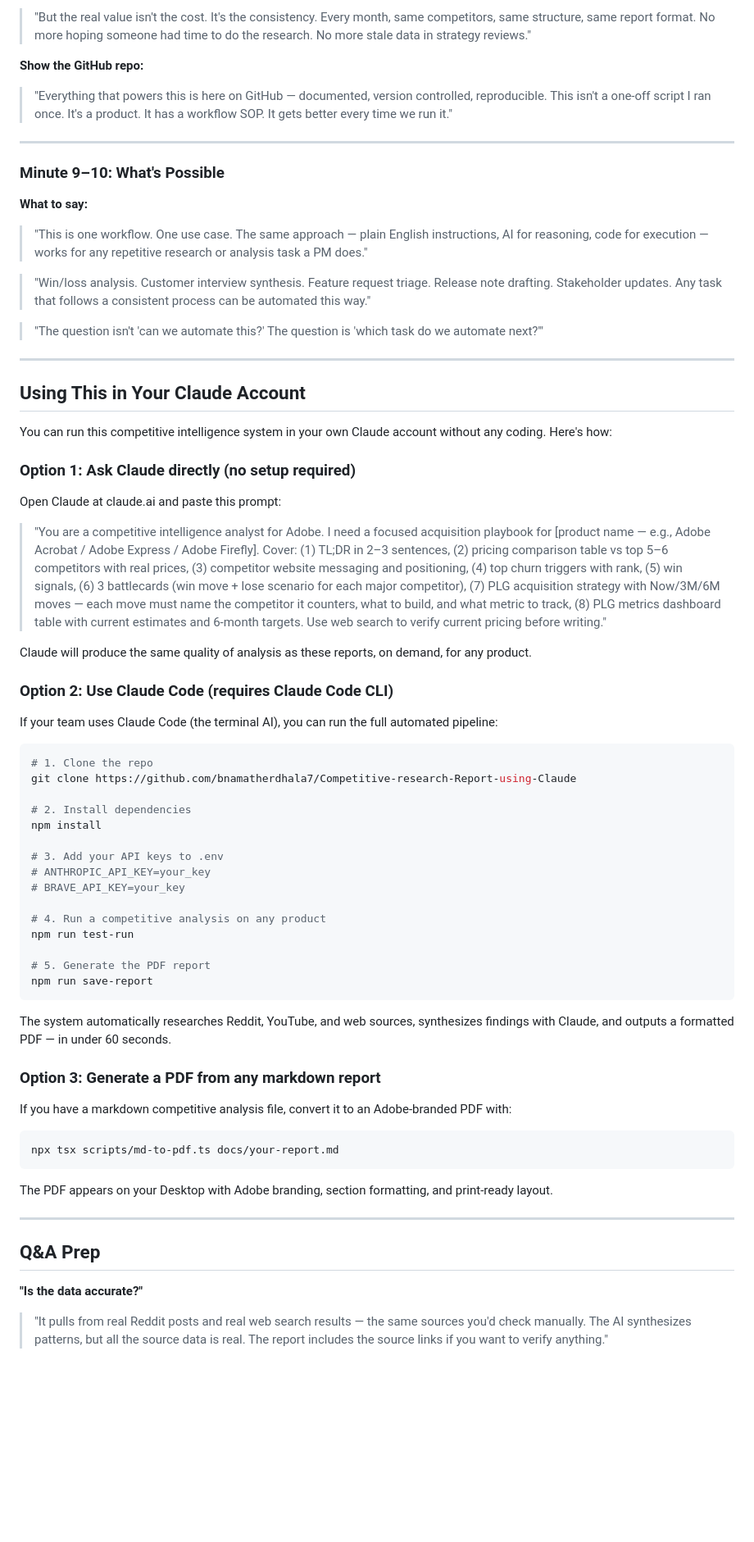
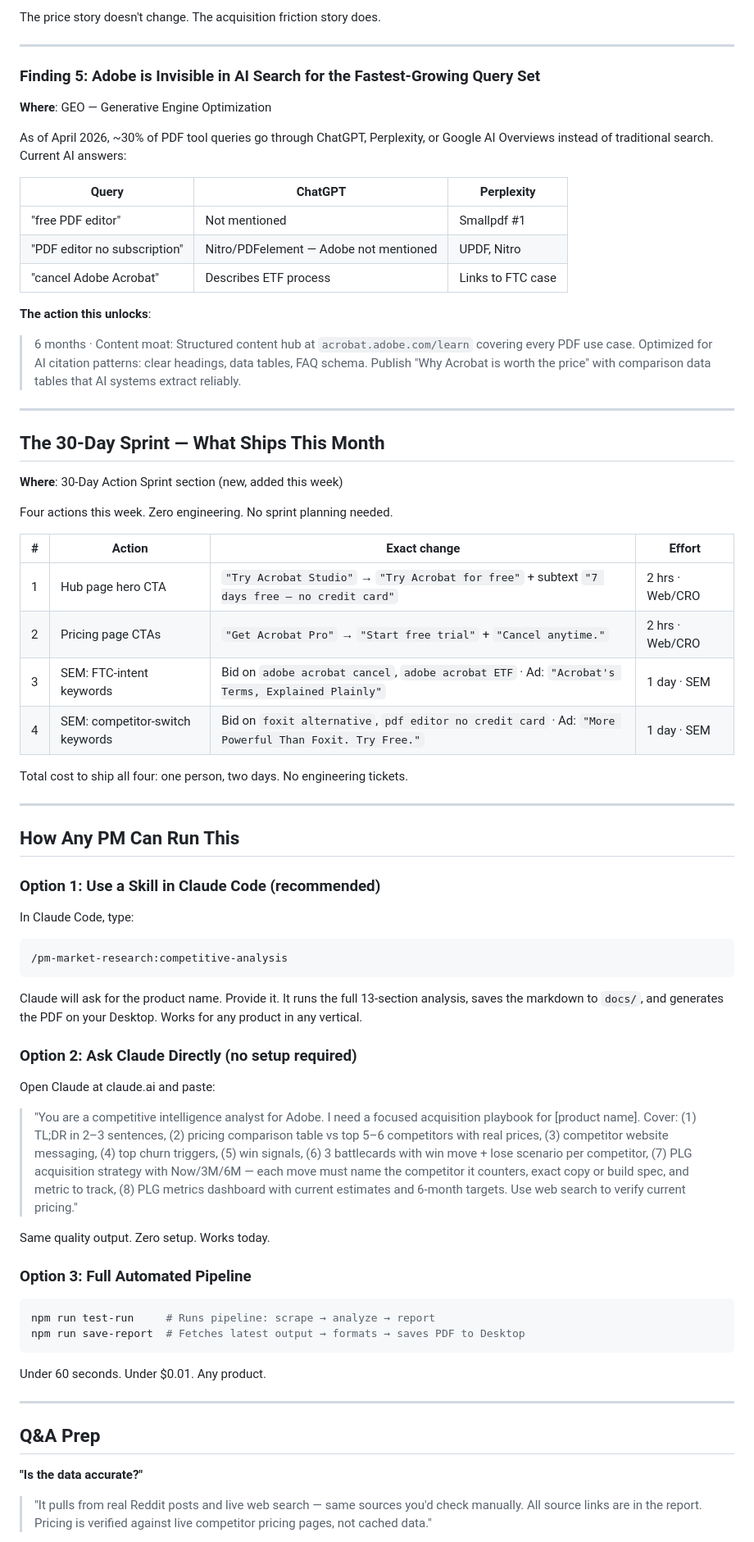
Before and after one commit to bnamatherdhala7/Competitive-research-Report-using-Claude, a Markdown page: docs/DEMO-GUIDE.md, the part around one of its changes. Shown at 82% size. Drawn GitHub-style; blank space fills up the shorter version.

````diff
--- a/docs/DEMO-GUIDE.md
+++ b/docs/DEMO-GUIDE.md
@@ -110,71 +130,75 @@ Open any of the PDF playbooks from the `docs/` folder.
 
-> "But the real value isn't the cost. It's the consistency. Every month, same competitors, same structure, same report format. No more hoping someone had time to do the research. No more stale data in strategy reviews."
-
-**Show the GitHub repo:**
-
-> "Everything that powers this is here on GitHub — documented, version controlled, reproducible. This isn't a one-off script I ran once. It's a product. It has a workflow SOP. It gets better every time we run it."
+The price story doesn't change. The acquisition friction story does.
 
 ---
 
-### Minute 9–10: What's Possible
+### Finding 5: Adobe is Invisible in AI Search for the Fastest-Growing Query Set
 
-**What to say:**
+**Where**: GEO — Generative Engine Optimization
 
-> "This is one workflow. One use case. The same approach — plain English instructions, AI for reasoning, code for execution — works for any repetitive research or analysis task a PM does."
+As of April 2026, ~30% of PDF tool queries go through ChatGPT, Perplexity, or Google AI Overviews instead of traditional search. Current AI answers:
 
-> "Win/loss analysis. Customer interview synthesis. Feature request triage. Release note drafting. Stakeholder updates. Any task that follows a consistent process can be automated this way."
+| Query | ChatGPT | Perplexity |
+|---|---|---|
+| "free PDF editor" | Not mentioned | Smallpdf #1 |
+| "PDF editor no subscription" | Nitro/PDFelement — Adobe not mentioned | UPDF, Nitro |
+| "cancel Adobe Acrobat" | Describes ETF process | Links to FTC case |
 
-> "The question isn't 'can we automate this?' The question is 'which task do we automate next?'"
+**The action this unlocks**:
+> 6 months · Content moat: Structured content hub at `acrobat.adobe.com/learn` covering every PDF use case. Optimized for AI citation patterns: clear headings, data tables, FAQ schema. Publish "Why Acrobat is worth the price" with comparison data tables that AI systems extract reliably.
 
 ---
 
-## Using This in Your Claude Account
+## The 30-Day Sprint — What Ships This Month
 
-You can run this competitive intelligence system in your own Claude account without any coding. Here's how:
+**Where**: 30-Day Action Sprint section (new, added this week)
 
-### Option 1: Ask Claude directly (no setup required)
-Open Claude at claude.ai and paste this prompt:
+Four actions this week. Zero engineering. No sprint planning needed.
 
-> "You are a competitive intelligence analyst for Adobe. I need a focused acquisition playbook for [product name — e.g., Adobe Acrobat / Adobe Express / Adobe Firefly]. Cover: (1) TL;DR in 2–3 sentences, (2) pricing comparison table vs top 5–6 competitors with real prices, (3) competitor website messaging and positioning, (4) top churn triggers with rank, (5) win signals, (6) 3 battlecards (win move + lose scenario for each major competitor), (7) PLG acquisition strategy with Now/3M/6M moves — each move must name the competitor it counters, what to build, and what metric to track, (8) PLG metrics dashboard table with current estimates and 6-month targets. Use web search to verify current pricing before writing."
+| # | Action | Exact change | Effort |
+|---|---|---|---|
+| 1 | Hub page hero CTA | `"Try Acrobat Studio"` → `"Try Acrobat for free"` + subtext `"7 days free — no credit card"` | 2 hrs · Web/CRO |
+| 2 | Pricing page CTAs | `"Get Acrobat Pro"` → `"Start free trial"` + `"Cancel anytime."` | 2 hrs · Web/CRO |
+| 3 | SEM: FTC-intent keywords | Bid on `adobe acrobat cancel`, `adobe acrobat ETF` · Ad: `"Acrobat's Terms, Explained Plainly"` | 1 day · SEM |
+| 4 | SEM: competitor-switch keywords | Bid on `foxit alternative`, `pdf editor no credit card` · Ad: `"More Powerful Than Foxit. Try Free."` | 1 day · SEM |
 
-Claude will produce the same quality of analysis as these reports, on demand, for any product.
+Total cost to ship all four: one person, two days. No engineering tickets.
 
-### Option 2: Use Claude Code (requires Claude Code CLI)
-If your team uses Claude Code (the terminal AI), you can run the full automated pipeline:
+---
+
+## How Any PM Can Run This
+
+### Option 1: Use a Skill in Claude Code (recommended)
+
+In Claude Code, type:
+
+```
+/pm-market-research:competitive-analysis
+```
+
+Claude will ask for the product name. Provide it. It runs the full 13-section analysis, saves the markdown to `docs/`, and generates the PDF on your Desktop. Works for any product in any vertical.
+
+### Option 2: Ask Claude Directly (no setup required)
+
+Open Claude at claude.ai and paste:
+
+> "You are a competitive intelligence analyst for Adobe. I need a focused acquisition playbook for [product name]. Cover: (1) TL;DR in 2–3 sentences, (2) pricing comparison table vs top 5–6 competitors with real prices, (3) competitor website messaging, (4) top churn triggers, (5) win signals, (6) 3 battlecards with win move + lose scenario per competitor, (7) PLG acquisition strategy with Now/3M/6M — each move must name the competitor it counters, exact copy or build spec, and metric to track, (8) PLG metrics dashboard with current estimates and 6-month targets. Use web search to verify current pricing."
+
+Same quality output. Zero setup. Works today.
+
+### Option 3: Full Automated Pipeline
 
 ```bash
-# 1. Clone the repo
-git clone https://github.com/bnamatherdhala7/Competitive-research-Report-using-Claude
-
-# 2. Install dependencies
-npm install
-
-# 3. Add your API keys to .env
-# ANTHROPIC_API_KEY=your_key
-# BRAVE_API_KEY=your_key
-
-# 4. Run a competitive analysis on any product
-npm run test-run
-
-# 5. Generate the PDF report
-npm run save-report
+npm run test-run     # Runs pipeline: scrape → analyze → report
+npm run save-report  # Fetches latest output → formats → saves PDF to Desktop
 ```
 
-The system automatically researches Reddit, YouTube, and web sources, synthesizes findings with Claude, and outputs a formatted PDF — in under 60 seconds.
-
-### Option 3: Generate a PDF from any markdown report
-If you have a markdown competitive analysis file, convert it to an Adobe-branded PDF with:
-
-```bash
-npx tsx scripts/md-to-pdf.ts docs/your-report.md
-```
-
-The PDF appears on your Desktop with Adobe branding, section formatting, and print-ready layout.
+Under 60 seconds. Under $0.01. Any product.
 
 ---
 
 ## Q&A Prep
 
 **"Is the data accurate?"**
-> "It pulls from real Reddit posts and real web search results — the same sources you'd check manually. The AI synthesizes patterns, but all the source data is real. The report includes the source links if you want to verify anything."
+> "It pulls from real Reddit posts and live web search — same sources you'd check manually. All source links are in the report. Pricing is verified against live competitor pricing pages, not cached data."
 
````
Also changed, not shown: other parts of docs/DEMO-GUIDE.md (+119 -108 lines).
